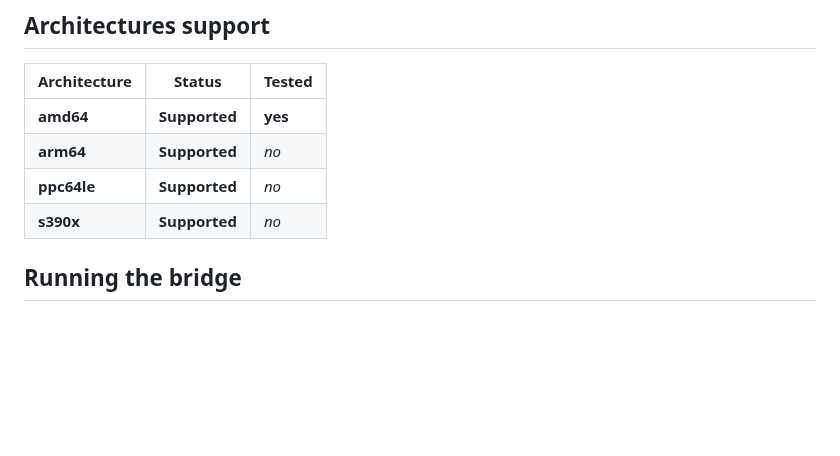
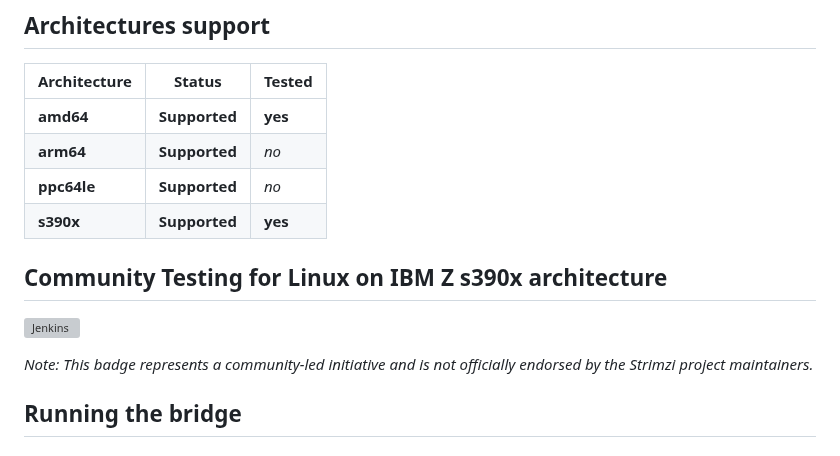
Before and after one commit to strimzi/strimzi-kafka-bridge, a Markdown page: README.md, the part around the change. Drawn GitHub-style; blank space fills up the shorter version; grey boxes are pictures that could not be loaded.

Commit message:
Add s390x CI build status badge in README.md (#1042)
Signed-off-by: Sangita.Nalkar <Sangita.Nalkar@ibm.com>

```diff
--- a/README.md
+++ b/README.md
@@ -18,7 +18,13 @@ Thanks to the bridge, all clients which can speak HTTP 1.1 protocol can connect
 | **amd64**    | **Supported** | **yes** |
 | **arm64**    | **Supported** | _no_    |
 | **ppc64le**  | **Supported** | _no_    |
-| **s390x**    | **Supported** | _no_    |
+| **s390x**    | **Supported** | **yes** |
+
+## Community Testing for Linux on IBM Z s390x architecture
+
+[![Jenkins](https://ibmz-ci.osuosl.org/buildStatus/icon?job=Strimzi_Kafka_Bridge_IBMZ_CI&subject=s390x%20build)](https://ibmz-ci.osuosl.org/job/Strimzi_Kafka_Bridge_IBMZ_CI/)
+
+_Note: This badge represents a community-led initiative and is not officially endorsed by the Strimzi project maintainers._
 
 ## Running the bridge
 
```
